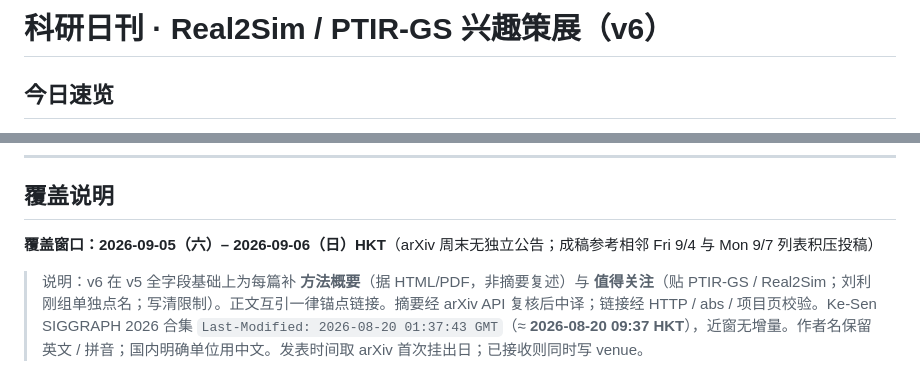
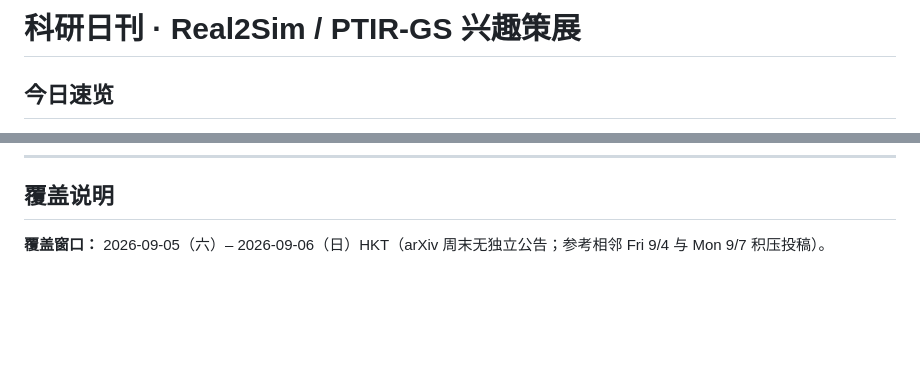
Before and after one commit to rubatotree/research-daily, a Markdown page: digests/2026-09-06.md, 2 parts joined by grey strips. Rendered like a GitHub page; blank space fills up the shorter version.

Commit message:
Simplify coverage footer; drop v6 watermark wording

```diff
--- a/digests/2026-09-06.md
+++ b/digests/2026-09-06.md
@@ -1,4 +1,4 @@
-# 科研日刊 · Real2Sim / PTIR-GS 兴趣策展（v6）
+# 科研日刊 · Real2Sim / PTIR-GS 兴趣策展
 
 ## 今日速览
 
@@ -651,6 +651,4 @@ Ke-Sen **SIGGRAPH 2026** 合集仍停在 **2026-08-20** 更新（HTTP `Last-Modi
 
 ## 覆盖说明
 
-**覆盖窗口：2026-09-05（六）– 2026-09-06（日）HKT**（arXiv 周末无独立公告；成稿参考相邻 Fri 9/4 与 Mon 9/7 列表积压投稿）
-
-> 说明：v6 在 v5 全字段基础上为每篇补 **方法概要**（据 HTML/PDF，非摘要复述）与 **值得关注**（贴 PTIR-GS / Real2Sim；刘利刚组单独点名；写清限制）。正文互引一律锚点链接。摘要经 arXiv API 复核后中译；链接经 HTTP / abs / 项目页校验。Ke-Sen SIGGRAPH 2026 合集 `Last-Modified: 2026-08-20 01:37:43 GMT`（≈ **2026-08-20 09:37 HKT**），近窗无增量。作者名保留英文 / 拼音；国内明确单位用中文。发表时间取 arXiv 首次挂出日；已接收则同时写 venue。
+**覆盖窗口：** 2026-09-05（六）– 2026-09-06（日）HKT（arXiv 周末无独立公告；参考相邻 Fri 9/4 与 Mon 9/7 积压投稿）。
```
